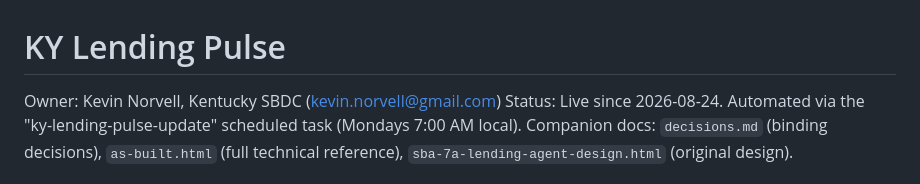
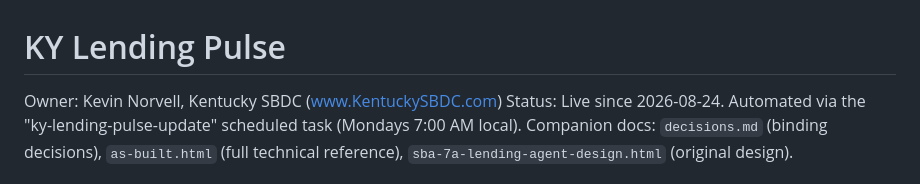
Before and after one commit to Kentucky-SBDC/ky-lending-pulse, a Markdown page: project.md, the part around the change. Rendered like a GitHub page.

Commit message:
docs: neutral owner contact in project.md
Co-Authored-By: Claude Fable 5 <noreply@anthropic.com>

```diff
--- a/project.md
+++ b/project.md
@@ -1,6 +1,6 @@
 # KY Lending Pulse
 
-Owner: Kevin Norvell, Kentucky SBDC (kevin.norvell@gmail.com)
+Owner: Kevin Norvell, Kentucky SBDC (www.KentuckySBDC.com)
 Status: Live since 2026-08-24. Automated via the "ky-lending-pulse-update" scheduled task (Mondays 7:00 AM local).
 Companion docs: `decisions.md` (binding decisions), `as-built.html` (full technical reference), `sba-7a-lending-agent-design.html` (original design).
 
```
